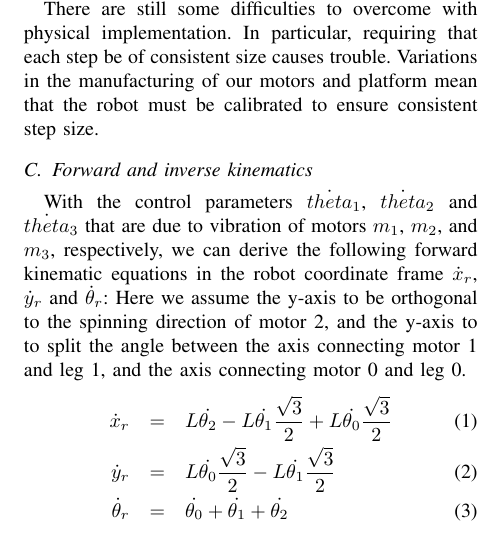
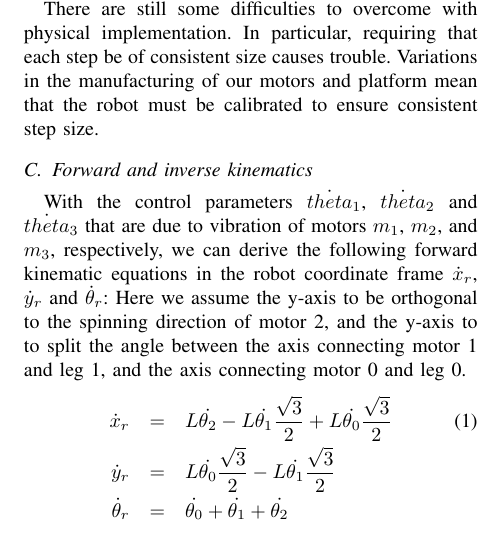
Before and after one commit to akanakia/IROS_Droplet_Motion_Paper, a LaTeX paper (main.tex): part of one column of page 3 of 5, cut so that both start at the same text. Compiled offline with pdfLaTeX.

Commit message:
nonumber

```diff
--- a/main.tex
+++ b/main.tex
@@ -161,7 +161,9 @@ With the control parameters $\dot{theta}_1$, $\dot{theta}_2$ and $\dot{theta}_3$
 Here we assume the y-axis to be orthogonal to the spinning direction of motor 2, and the y-axis to to split the angle between the axis connecting motor 1 and leg 1, and the axis connecting motor 0 and leg 0.
 \begin{eqnarray}\label{eq:fwd}
 \dot{x}_r &=& L\dot{\theta_2}-L\dot{\theta_1}\frac{\sqrt{3}}{2}+L\dot{\theta_0}\frac{\sqrt{3}}{2}\\
+\nonumber
 \dot{y}_r &=& L\dot{\theta_0}\frac{\sqrt{3}}{2} - L\dot{\theta_1}\frac{\sqrt{3}}{2}\\
+\nonumber
 \dot{\theta}_r &=& \dot{\theta_0} + \dot{\theta_1} + \dot{\theta_2}
 \end{eqnarray}
 Here, we assume positive $\theta_i$ to be aligned with the direction of thrust of motor $m_i$ and each leg having distance $l$ from the motors. That is, if all motors spin in the same direction, they all contribute to $\dot{\theta}_r$ in the same way. The fraction $\frac{\sqrt{3}}{2}$ is equivalent from $\cos 30^o$. Notice that motor 2 does not contribute to $\dot{y}_r$ as it spins orthogonally to the y-axis.
```
